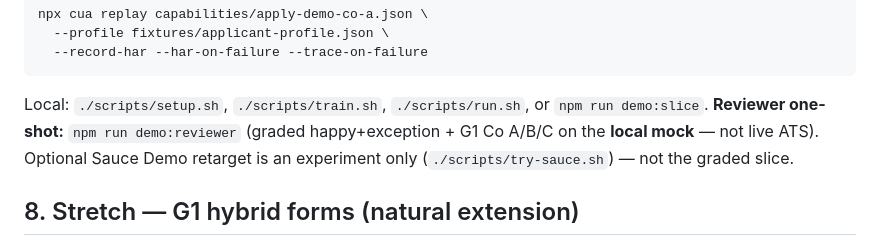
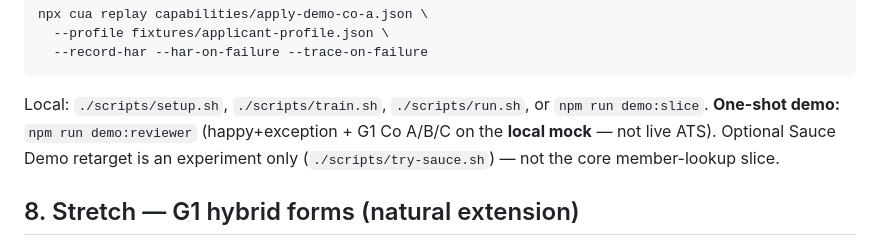
Before and after one commit to vishwaksena-dingari/computer-use-automation, a Markdown page: REPORT.md, the part around the change. GitHub-like rendering.

````diff
--- a/REPORT.md
+++ b/REPORT.md
@@ -38,7 +38,7 @@ npx cua replay capabilities/apply-demo-co-a.json \
   --record-har --har-on-failure --trace-on-failure
 ```
 
-Local: `./scripts/setup.sh`, `./scripts/train.sh`, `./scripts/run.sh`, or `npm run demo:slice`. **Reviewer one-shot:** `npm run demo:reviewer` (graded happy+exception + G1 Co A/B/C on the **local mock** — not live ATS). Optional Sauce Demo retarget is an experiment only (`./scripts/try-sauce.sh`) — not the graded slice.
+Local: `./scripts/setup.sh`, `./scripts/train.sh`, `./scripts/run.sh`, or `npm run demo:slice`. **One-shot demo:** `npm run demo:reviewer` (happy+exception + G1 Co A/B/C on the **local mock** — not live ATS). Optional Sauce Demo retarget is an experiment only (`./scripts/try-sauce.sh`) — not the core member-lookup slice.
 
 ## 8. Stretch — G1 hybrid forms (natural extension)
 
````
Also changed, not shown: CLAUDE.md (+2 -2 lines), README.md (+3 -3 lines).
